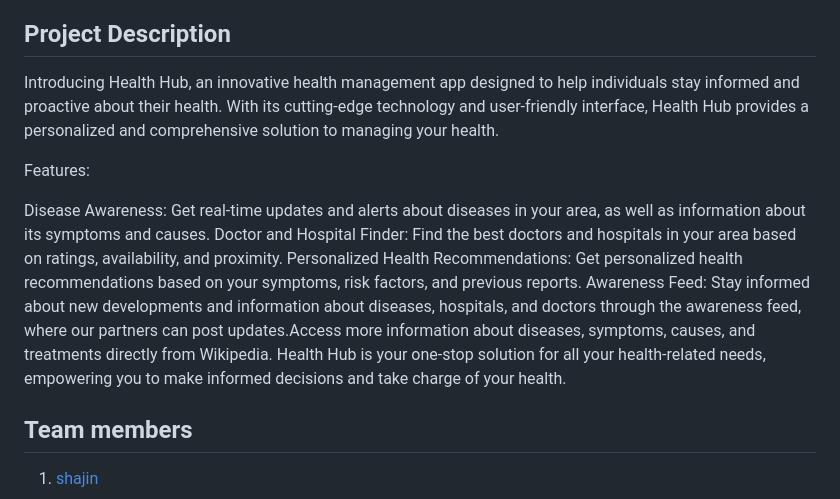
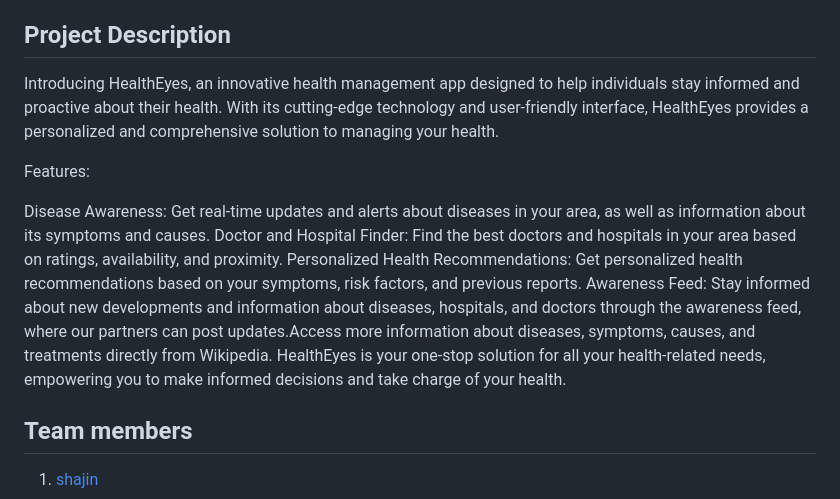
Before and after one commit to shajin-sha/CONQUEROR, a Markdown page: README.md, the part around the change. Rendered like a GitHub page.

```diff
--- a/README.md
+++ b/README.md
@@ -12,7 +12,7 @@ The problem solved by this app is providing people with an easy and accessible w
 <br>
 
 ## Project Description
-Introducing Health Hub, an innovative health management app designed to help individuals stay informed and proactive about their health. With its cutting-edge technology and user-friendly interface, Health Hub provides a personalized and comprehensive solution to managing your health.
+Introducing HealthEyes, an innovative health management app designed to help individuals stay informed and proactive about their health. With its cutting-edge technology and user-friendly interface, HealthEyes provides a personalized and comprehensive solution to managing your health.
 
 Features:
 
@@ -20,7 +20,7 @@ Disease Awareness: Get real-time updates and alerts about diseases in your area,
 Doctor and Hospital Finder: Find the best doctors and hospitals in your area based on ratings, availability, and proximity.
 Personalized Health Recommendations: Get personalized health recommendations based on your symptoms, risk factors, and previous reports.
 Awareness Feed: Stay informed about new developments and information about diseases, hospitals, and doctors through the awareness feed, where our partners can post updates.Access more information about diseases, symptoms, causes, and treatments directly from Wikipedia.
-Health Hub is your one-stop solution for all your health-related needs, empowering you to make informed decisions and take charge of your health.
+HealthEyes is your one-stop solution for all your health-related needs, empowering you to make informed decisions and take charge of your health.
 <br>
 
 ## Team members
```
